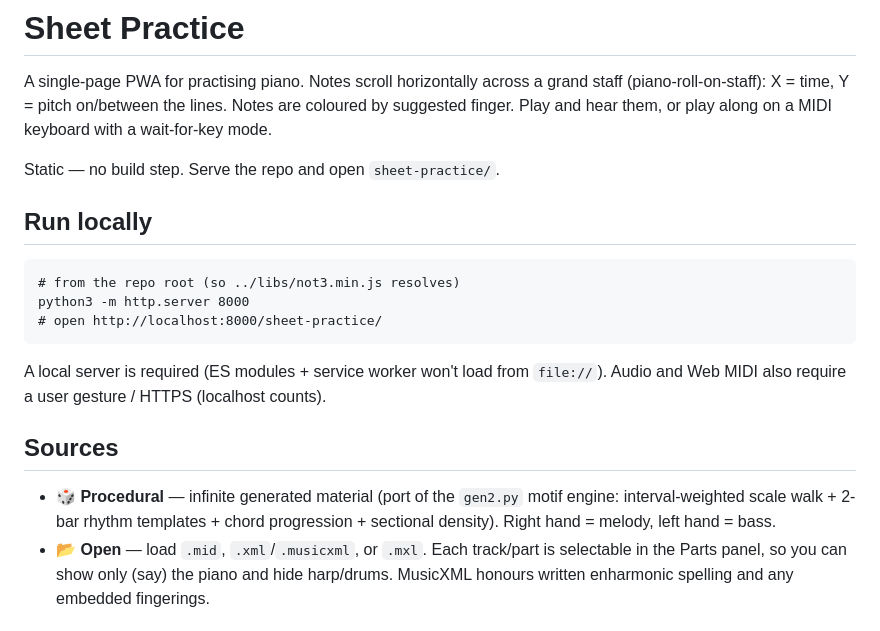
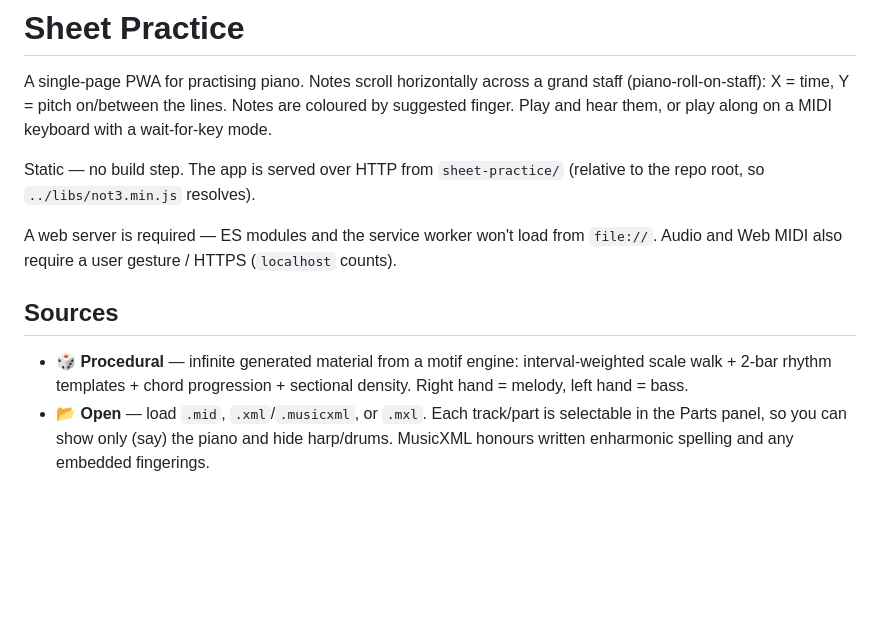
Before and after one commit to Jijjy/jijjy.github.io, a Markdown page: sheet-practice/README.md, the part around the change. Drawn GitHub-style; blank space fills up the shorter version.

Commit message:
docs(sheet-practice): drop dev-env specifics from README
Remove the python3 -m http.server serving suggestion and the reference to
the gen2.py motif engine, keeping the generic web-server requirement.

````diff
--- a/sheet-practice/README.md
+++ b/sheet-practice/README.md
@@ -5,25 +5,18 @@ grand staff (piano-roll-on-staff): X = time, Y = pitch on/between the lines.
 Notes are coloured by suggested finger. Play and hear them, or play along on a
 MIDI keyboard with a wait-for-key mode.
 
-Static — no build step. Serve the repo and open `sheet-practice/`.
+Static — no build step. The app is served over HTTP from `sheet-practice/`
+(relative to the repo root, so `../libs/not3.min.js` resolves).
 
-## Run locally
-
-```
-# from the repo root (so ../libs/not3.min.js resolves)
-python3 -m http.server 8000
-# open http://localhost:8000/sheet-practice/
-```
-
-A local server is required (ES modules + service worker won't load from
-`file://`). Audio and Web MIDI also require a user gesture / HTTPS (localhost
+A web server is required — ES modules and the service worker won't load from
+`file://`. Audio and Web MIDI also require a user gesture / HTTPS (`localhost`
 counts).
 
 ## Sources
 
-- **🎲 Procedural** — infinite generated material (port of the `gen2.py` motif
-  engine: interval-weighted scale walk + 2-bar rhythm templates + chord
-  progression + sectional density). Right hand = melody, left hand = bass.
+- **🎲 Procedural** — infinite generated material from a motif engine:
+  interval-weighted scale walk + 2-bar rhythm templates + chord progression +
+  sectional density. Right hand = melody, left hand = bass.
 - **📂 Open** — load `.mid`, `.xml`/`.musicxml`, or `.mxl`. Each track/part is
   selectable in the Parts panel, so you can show only (say) the piano and hide
   harp/drums. MusicXML honours written enharmonic spelling and any embedded
````
